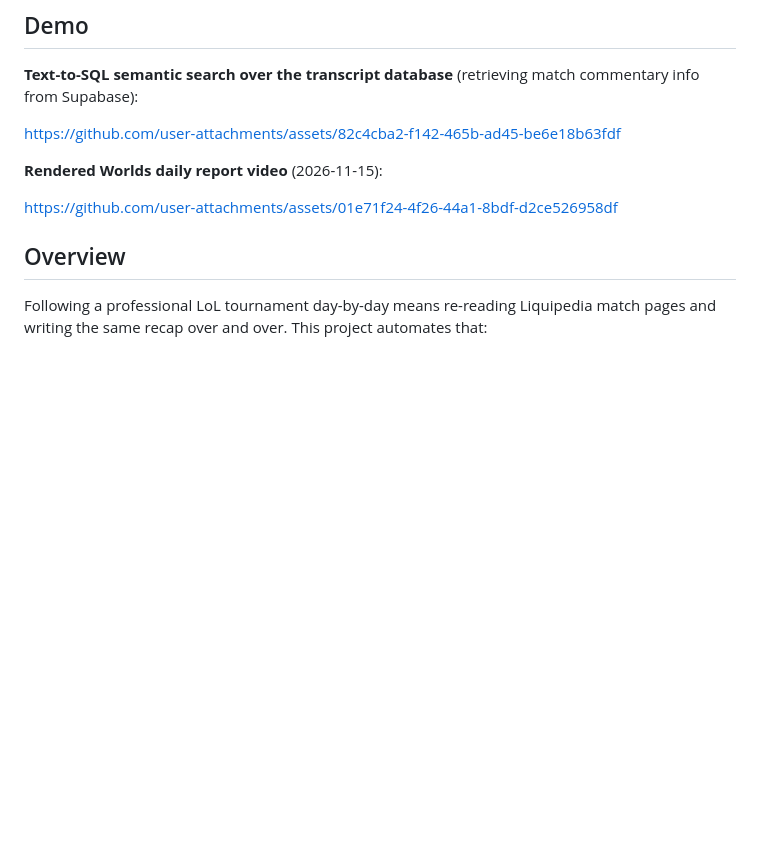
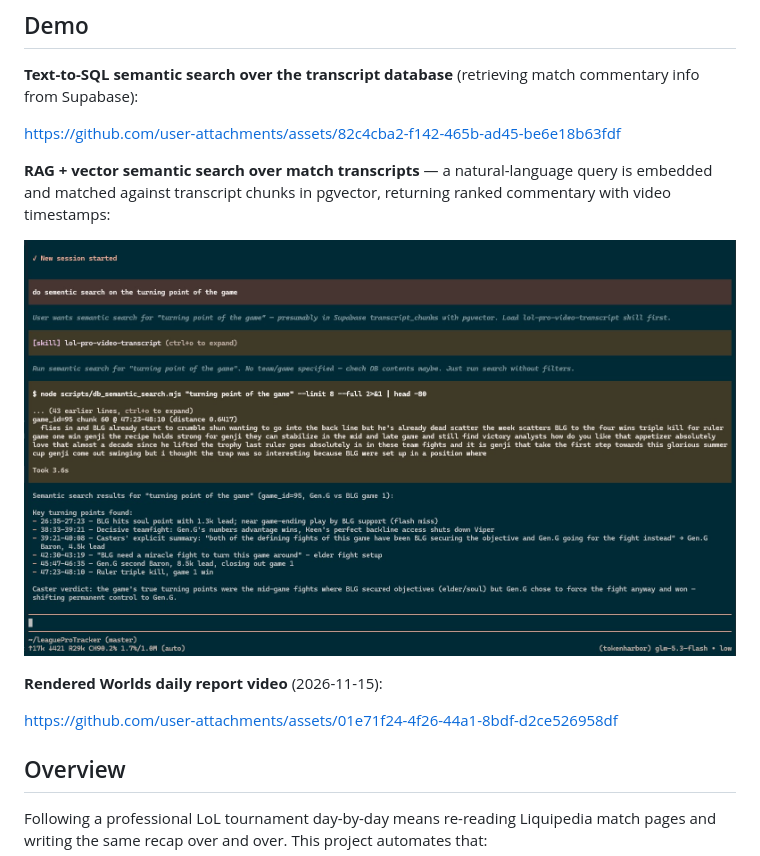
Before and after one commit to jjkwiee1031/leagueProTracker, a Markdown page: README.md, the part around the change. Drawn GitHub-style; pictures changed too: demo/sementicSearch.jpg (added); blank space fills up the shorter version.

Commit message:
docs: add RAG semantic search demo screenshot

```diff
--- a/README.md
+++ b/README.md
@@ -6,8 +6,11 @@
 
 **Text-to-SQL semantic search over the transcript database** (retrieving match commentary info from Supabase):
 
+https://github.com/user-attachments/assets/82c4cba2-f142-465b-ad45-be6e18b63fdf
 
-https://github.com/user-attachments/assets/82c4cba2-f142-465b-ad45-be6e18b63fdf
+**RAG + vector semantic search over match transcripts** — a natural-language query is embedded and matched against transcript chunks in pgvector, returning ranked commentary with video timestamps:
+
+![RAG + vector semantic search over match transcripts](demo/sementicSearch.jpg)
 
 **Rendered Worlds daily report video** (2026-11-15):
 
```
